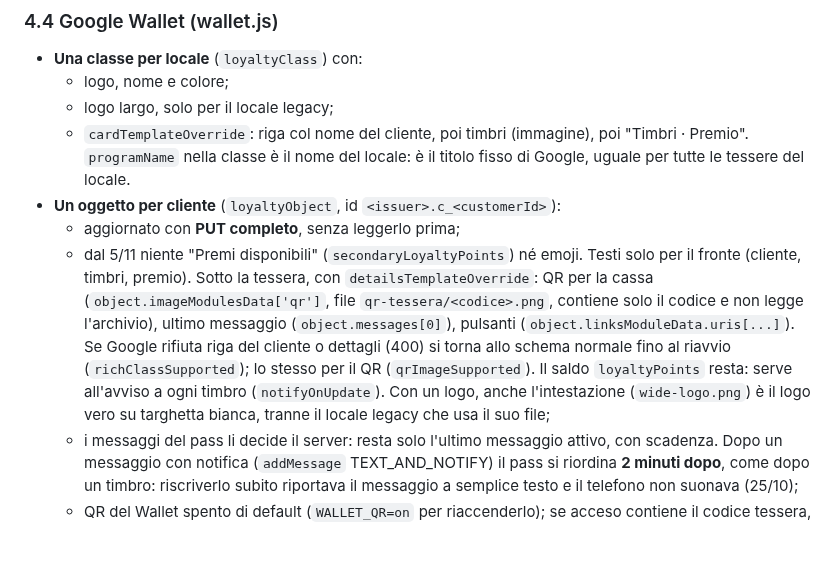
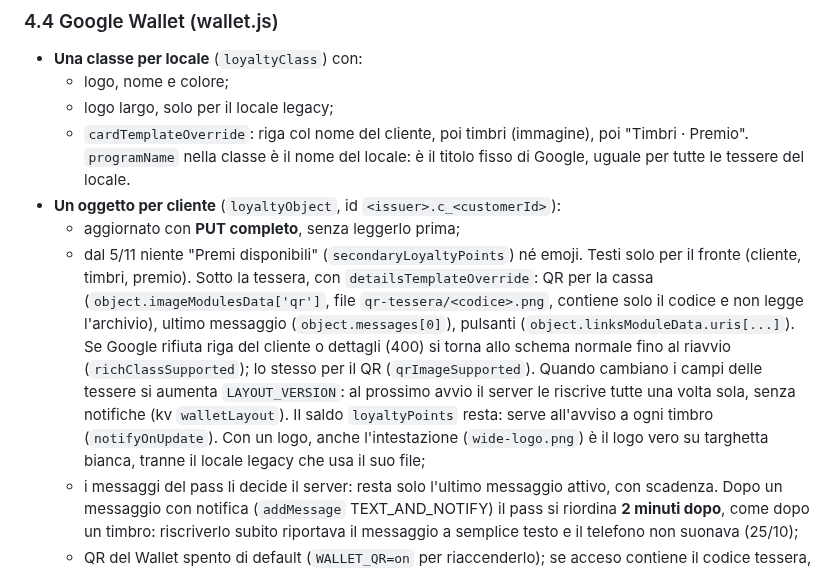
Before and after one commit to federicomarasco2005-pixel/pizzeria-loyalty-demo, a Markdown page: docs/SISTEMA.md, the part around the change. GitHub-like rendering; blank space fills up the shorter version.

```diff
--- a/docs/SISTEMA.md
+++ b/docs/SISTEMA.md
@@ -176,7 +176,7 @@ render.yaml  Blueprint Render (servizio + database)
   - `cardTemplateOverride`: riga col nome del cliente, poi timbri (immagine), poi "Timbri · Premio". `programName` nella classe è il nome del locale: è il titolo fisso di Google, uguale per tutte le tessere del locale.
 - **Un oggetto per cliente** (`loyaltyObject`, id `<issuer>.c_<customerId>`):
   - aggiornato con **PUT completo**, senza leggerlo prima;
-  - dal 5/11 niente "Premi disponibili" (`secondaryLoyaltyPoints`) né emoji. Testi solo per il fronte (cliente, timbri, premio). Sotto la tessera, con `detailsTemplateOverride`: QR per la cassa (`object.imageModulesData['qr']`, file `qr-tessera/<codice>.png`, contiene solo il codice e non legge l'archivio), ultimo messaggio (`object.messages[0]`), pulsanti (`object.linksModuleData.uris[...]`). Se Google rifiuta riga del cliente o dettagli (400) si torna allo schema normale fino al riavvio (`richClassSupported`); lo stesso per il QR (`qrImageSupported`). Il saldo `loyaltyPoints` resta: serve all'avviso a ogni timbro (`notifyOnUpdate`). Con un logo, anche l'intestazione (`wide-logo.png`) è il logo vero su targhetta bianca, tranne il locale legacy che usa il suo file;
+  - dal 5/11 niente "Premi disponibili" (`secondaryLoyaltyPoints`) né emoji. Testi solo per il fronte (cliente, timbri, premio). Sotto la tessera, con `detailsTemplateOverride`: QR per la cassa (`object.imageModulesData['qr']`, file `qr-tessera/<codice>.png`, contiene solo il codice e non legge l'archivio), ultimo messaggio (`object.messages[0]`), pulsanti (`object.linksModuleData.uris[...]`). Se Google rifiuta riga del cliente o dettagli (400) si torna allo schema normale fino al riavvio (`richClassSupported`); lo stesso per il QR (`qrImageSupported`). Quando cambiano i campi delle tessere si aumenta `LAYOUT_VERSION`: al prossimo avvio il server le riscrive tutte una volta sola, senza notifiche (kv `walletLayout`). Il saldo `loyaltyPoints` resta: serve all'avviso a ogni timbro (`notifyOnUpdate`). Con un logo, anche l'intestazione (`wide-logo.png`) è il logo vero su targhetta bianca, tranne il locale legacy che usa il suo file;
   - i messaggi del pass li decide il server: resta solo l'ultimo messaggio attivo, con scadenza. Dopo un messaggio con notifica (`addMessage` TEXT_AND_NOTIFY) il pass si riordina **2 minuti dopo**, come dopo un timbro: riscriverlo subito riportava il messaggio a semplice testo e il telefono non suonava (25/10);
   - QR del Wallet spento di default (`WALLET_QR=on` per riaccenderlo); se acceso contiene il codice tessera, non il token.
   - Testi anche in inglese (`localizedHeader/Body`, `localizedLabel`, `localizedDescription`): Google mostra la lingua del telefono. Il testo del premio resta quello scritto dal locale.
```
Also changed, not shown: docs/HANDOFF.md (+1 -1 lines).
